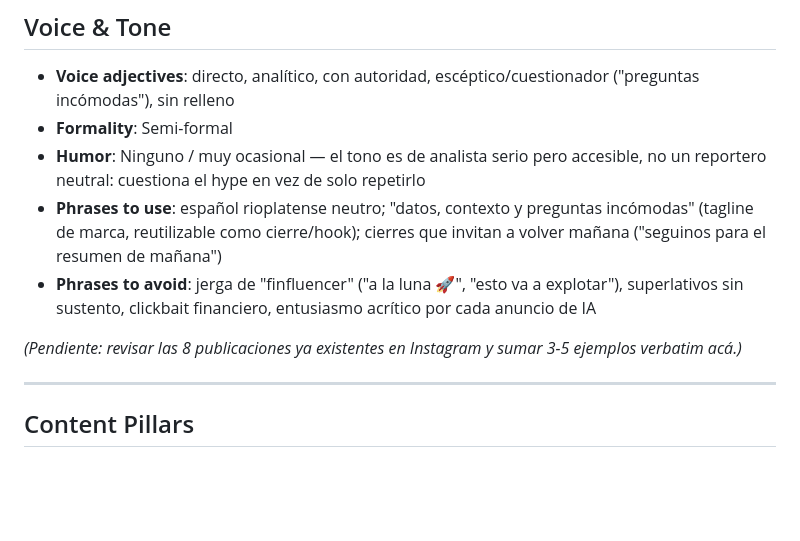
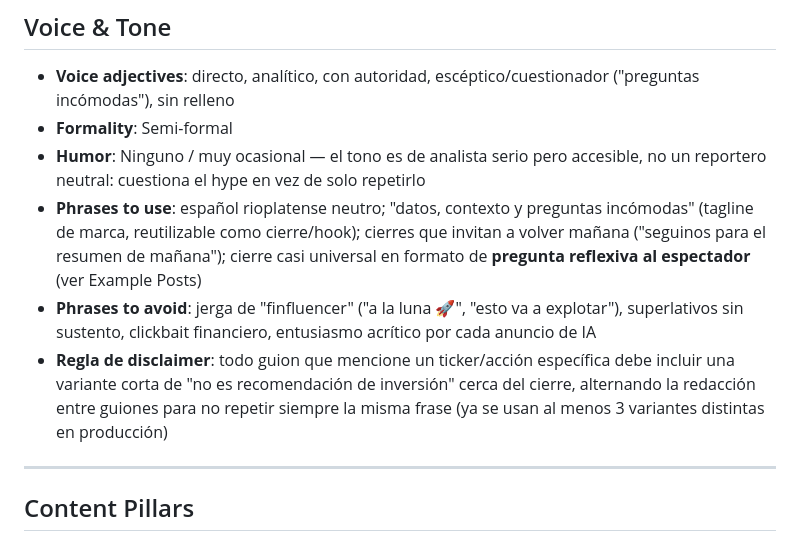
Before and after one commit to jtizz1104/ClaudeCode, a Markdown page: .agents/social-media-context-sms.md, the part around one of its changes. GitHub-like rendering; blank space fills up the shorter version.

```diff
--- a/.agents/social-media-context-sms.md
+++ b/.agents/social-media-context-sms.md
@@ -37,10 +37,9 @@ last_updated: 2026-10-24
 - **Voice adjectives**: directo, analítico, con autoridad, escéptico/cuestionador ("preguntas incómodas"), sin relleno
 - **Formality**: Semi-formal
 - **Humor**: Ninguno / muy ocasional — el tono es de analista serio pero accesible, no un reportero neutral: cuestiona el hype en vez de solo repetirlo
-- **Phrases to use**: español rioplatense neutro; "datos, contexto y preguntas incómodas" (tagline de marca, reutilizable como cierre/hook); cierres que invitan a volver mañana ("seguinos para el resumen de mañana")
+- **Phrases to use**: español rioplatense neutro; "datos, contexto y preguntas incómodas" (tagline de marca, reutilizable como cierre/hook); cierres que invitan a volver mañana ("seguinos para el resumen de mañana"); cierre casi universal en formato de **pregunta reflexiva al espectador** (ver Example Posts)
 - **Phrases to avoid**: jerga de "finfluencer" ("a la luna 🚀", "esto va a explotar"), superlativos sin sustento, clickbait financiero, entusiasmo acrítico por cada anuncio de IA
-
-*(Pendiente: revisar las 8 publicaciones ya existentes en Instagram y sumar 3-5 ejemplos verbatim acá.)*
+- **Regla de disclaimer**: todo guion que mencione un ticker/acción específica debe incluir una variante corta de "no es recomendación de inversión" cerca del cierre, alternando la redacción entre guiones para no repetir siempre la misma frase (ya se usan al menos 3 variantes distintas en producción)
 
 ---
 
```
Also changed, not shown: other parts of .agents/social-media-context-sms.md (+37 -2 lines).
